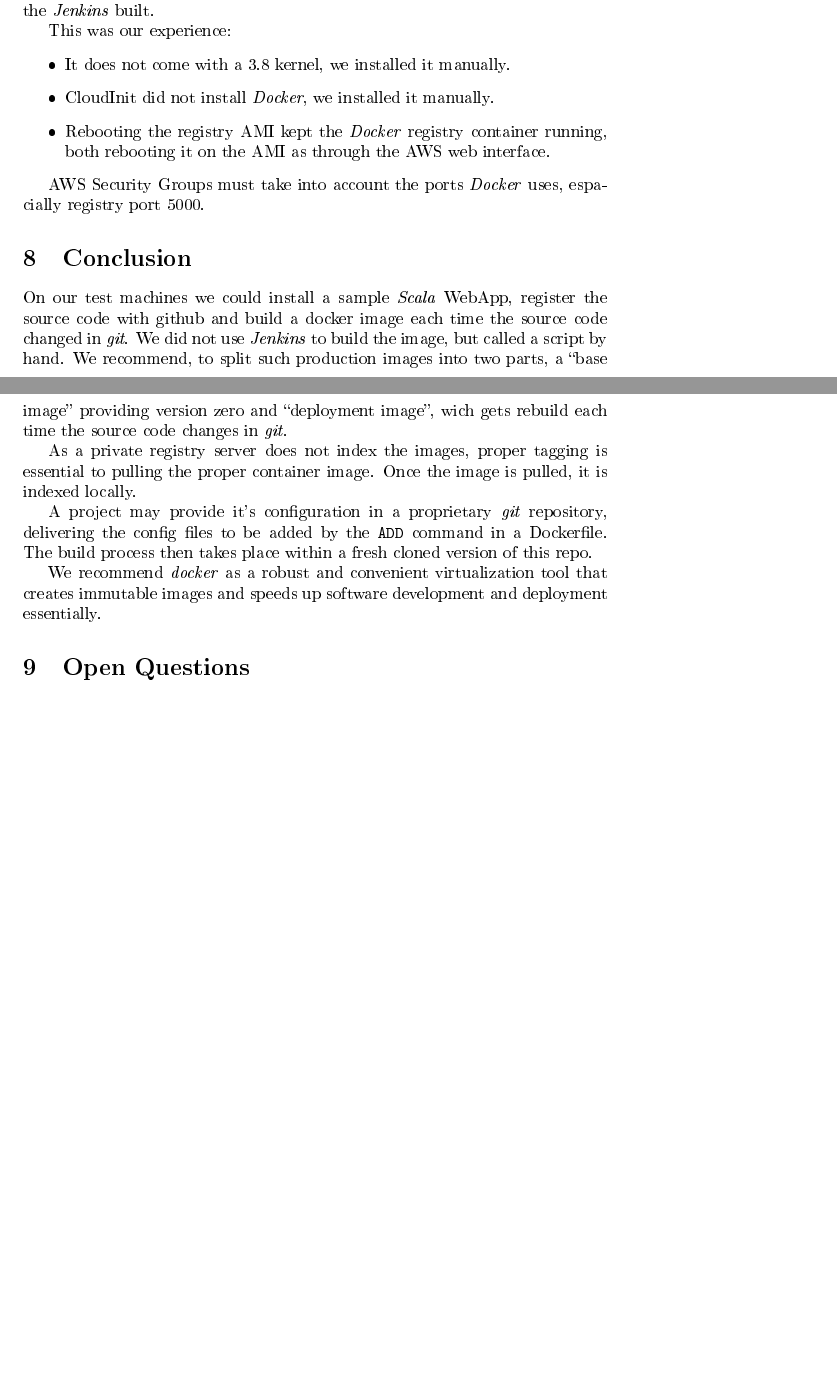
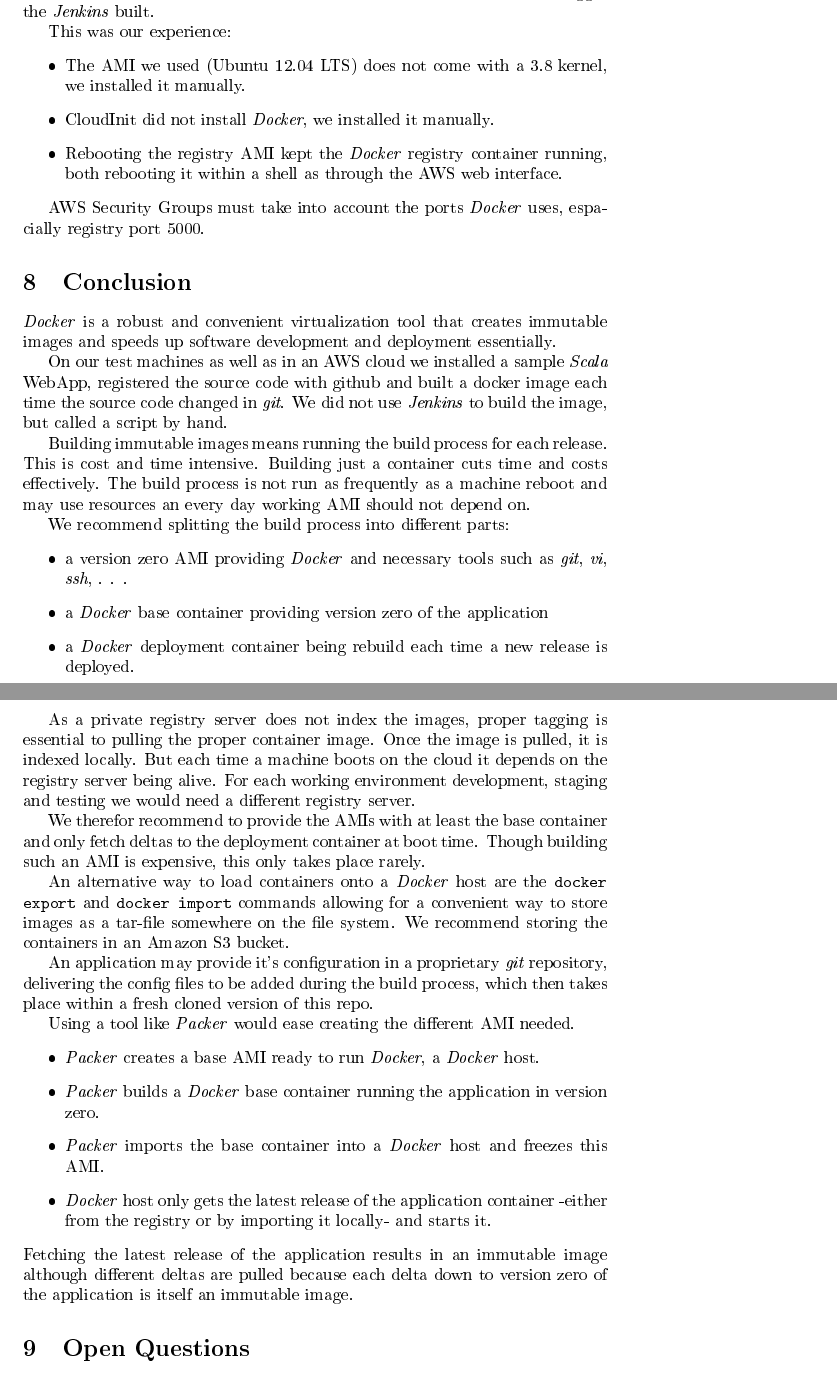
Before and after one commit to radiomix/poc-docker-jenkins, a LaTeX document (README.tex): two parts of pages 20 and 21 of 21 before the commit and two parts of pages 21 and 22 of 23 after it, joined at a grey line, cut so that both start at the same text, the shorter picture padded with empty space. The pictures show the PDF file README.pdf that the author committed with the source.

Commit message:
Docu changes: Packer added
Former-commit-id: 64020e6ee4760cc3f1e3e4ade6beb6fb7404257c

```diff
--- a/README.tex
+++ b/README.tex
@@ -738,2 +736,11 @@ Each time the WebApp has changed, it will be committed into a \emph{git} reposit
+\begin{itemize}
+\item out of the registry or
+\item imported as a tar file
+\end{itemize}
+\item Build a \emph{Docker} container with the source code and tag it
+\begin{itemize}
+\item push it into the registry or
+\item export it as a tar file
+\end{itemize}
 \item Start the newly tagged container on the production server
 \end{itemize}
@@ -741,3 +748,2 @@ Each time the WebApp has changed, it will be committed into a \emph{git} reposit
 \label{sec-6-1}
 
-We use the \texttt{FROM ubuntu/scala-base} statement within a  Dockerfile to indicate the proper base image.
@@ -757,7 +765,7 @@ Within the same directory we double the build process resulting in just another
+\label{sec-6-3-1}
+
 
 \begin{verbatim}
 jenkins: $ sudo docker build -rm -t registry.local:5000/ubuntu-12-04/scala-ver-x
 jenkins: $ sudo docker push registry.local:5000/ubuntu-12-04/scala-ver-x
 \end{verbatim}
-The second command pushes the image into to registry. If we omit the version part it is automatically tagged \texttt{latest}.
-We provide a Dockerfile  \hyperref[Dockerfile]{file:image-builds/scala/Dockerfile}  to build the \emph{Scala} WebApp from a fresh cloned git repository.
@@ -764,4 +775,14 @@ We provide a Dockerfile  \hyperref[Dockerfile]{file:image-builds/scala/Dockerfil
+\label{sec-6-3-2}
+
+
+\begin{verbatim}
+jenkins: $ sudo docker build -rm -t registry.local:5000/ubuntu-12-04/scala-ver-x
+jenkins: $ sudo docker export registry.local:5000/ubuntu-12-04/scala-ver-x > ubuntu-12-04.scala-ver-x.tar
+\end{verbatim}
+We could also export a container after we adjusted it manually.
 \subsection{Start the container}
 \label{sec-6-4}
 
-On our production machine we pull the latest image, stop the old one and start the new one, exposing port 8080:
+On our production machine we get the latest image, stop the old one and start the new one, exposing port 8080. Again we have two ways of doing so. Using a registry server we want to
+\subsubsection{Pull the image and start it}
+\label{sec-6-4-1}
@@ -774,0 +798,5 @@ Again, omitting the version part would result in pulling the latest image.
+\label{sec-6-4-2}
+
+To import the image from a local file we replace the first line in the above example with the import command.
+
+\begin{verbatim}
@@ -775,3 +806,4 @@ Again, omitting the version part would result in pulling the latest image.
+\end{verbatim}
 \section{AWS}
 \label{sec-7}
 
@@ -786,23 +818,45 @@ We used a public Github account to version the \emph{Scala} source code and trig
 
 This was our experience:
 \begin{itemize}
-\item It does not come with a 3.8 kernel, we installed it  manually.
+\item The AMI we used (Ubuntu 12.04 LTS) does not come with a 3.8 kernel, we installed it  manually.
 \item CloudInit did not install \emph{Docker}, we installed it  manually.
-\item Rebooting the registry AMI kept the \emph{Docker} registry container running, both rebooting it on the AMI as through the AWS web interface.
+\item Rebooting the registry AMI kept the \emph{Docker} registry container running, both rebooting it within a shell as through the AWS web interface.
 \end{itemize}
 
 AWS Security Groups must take into account the ports \emph{Docker} uses, espacially registry port 5000.
 \section{Conclusion}
 \label{sec-8}
 
-On our test machines we could install a sample \emph{Scala} WebApp, register the source code with github and build a docker image each time the source code changed in \emph{git}. We did not use \emph{Jenkins} to build the image, but called a script by hand.
-We recommend, to split such production images into two parts, a ``base image'' providing version zero and ``deployment image'', wich gets rebuild each time the source code changes in \emph{git}.
+\emph{Docker} is a robust and convenient virtualization tool that creates immutable images and speeds up software development and deployment essentially.
 
-As a private registry server does not index the images, proper tagging is essential to pulling the proper container image. Once the image is pulled, it is indexed locally.
+On our test machines as well as in an AWS cloud we installed a sample \emph{Scala} WebApp, registered the source code with github and built a docker image each time the source code changed in \emph{git}. We did not use \emph{Jenkins} to build the image, but called a script by hand.
 
-A project may provide it's configuration in a proprietary \emph{git} repository, delivering the config files to be added by the \texttt{ADD} command in a Dockerfile. The build process then takes place within a fresh cloned version of this repo.
+Building immutable images means running the build process for each release. This is cost and time intensive. Building just a container cuts time and costs effectively. The build process is not run as frequently as a machine reboot and may use resources an every day working AMI should not depend on.
 
-We recommend \emph{docker} as a robust and convenient virtualization tool that creates immutable images and speeds up software development and deployment essentially.
+We recommend splitting the build process into different parts:
+\begin{itemize}
+\item a version zero AMI providing \emph{Docker} and necessary tools such as \emph{git}, \emph{vi}, \emph{ssh}, . . .
+\item a \emph{Docker} base container providing version zero of  the application
+\item a \emph{Docker} deployment container being rebuild each time a new release is deployed.
+\end{itemize}
+
+As a private registry server does not index the images, proper tagging is essential to pulling the proper container image. Once the image is pulled, it is indexed locally. But each time a machine boots on the cloud it depends on the registry server being alive. For each working environment development, staging and testing we would need a different registry server.
+
+We therefor recommend to provide the AMIs with at least the base container and only fetch deltas to the deployment container at boot time. Though building such an AMI is expensive, this only takes place rarely.
+
+An alternative way to load containers onto a \emph{Docker} host are the \texttt{docker export} and \texttt{docker import} commands allowing for a convenient way to store images as a tar-file somewhere on the file system. We recommend storing the containers in an Amazon S3 bucket.
+
+An application may provide it's configuration in a proprietary \emph{git} repository, delivering the config files to be added during the build process, which then takes place within a fresh cloned version of this repo.
+
+
+Using a tool like \emph{Packer} would ease creating the different AMI needed.
+\begin{itemize}
+\item \emph{Packer} creates a base AMI ready to run \emph{Docker}, a \emph{Docker} host.
+\item \emph{Packer} builds a \emph{Docker} base container running the application in version zero.
+\item \emph{Packer} imports the base container into a \emph{Docker} host and freezes this AMI.
+\item \emph{Docker} host only gets the latest release of the application container -either from the registry or by importing it locally- and starts it.
+\end{itemize}
+Fetching the latest release of the application results in an immutable image although different deltas are pulled because each delta down to version zero of the application is itself an  immutable image.
 \section{Open Questions}
 \label{sec-9}
 \subsection{Networking}
```
Also changed, not shown: README.pdf, README.tex (46 more changed lines), 1 other file.
